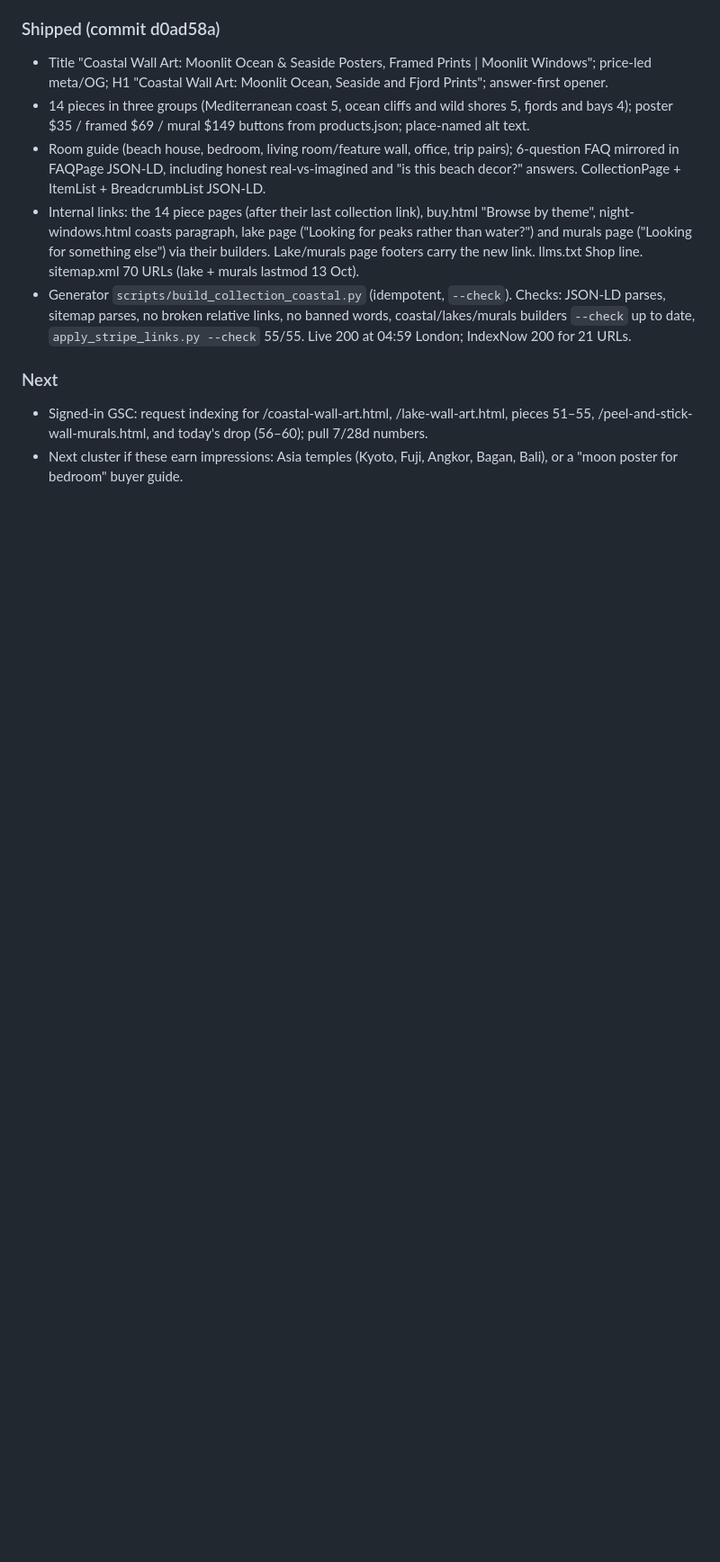
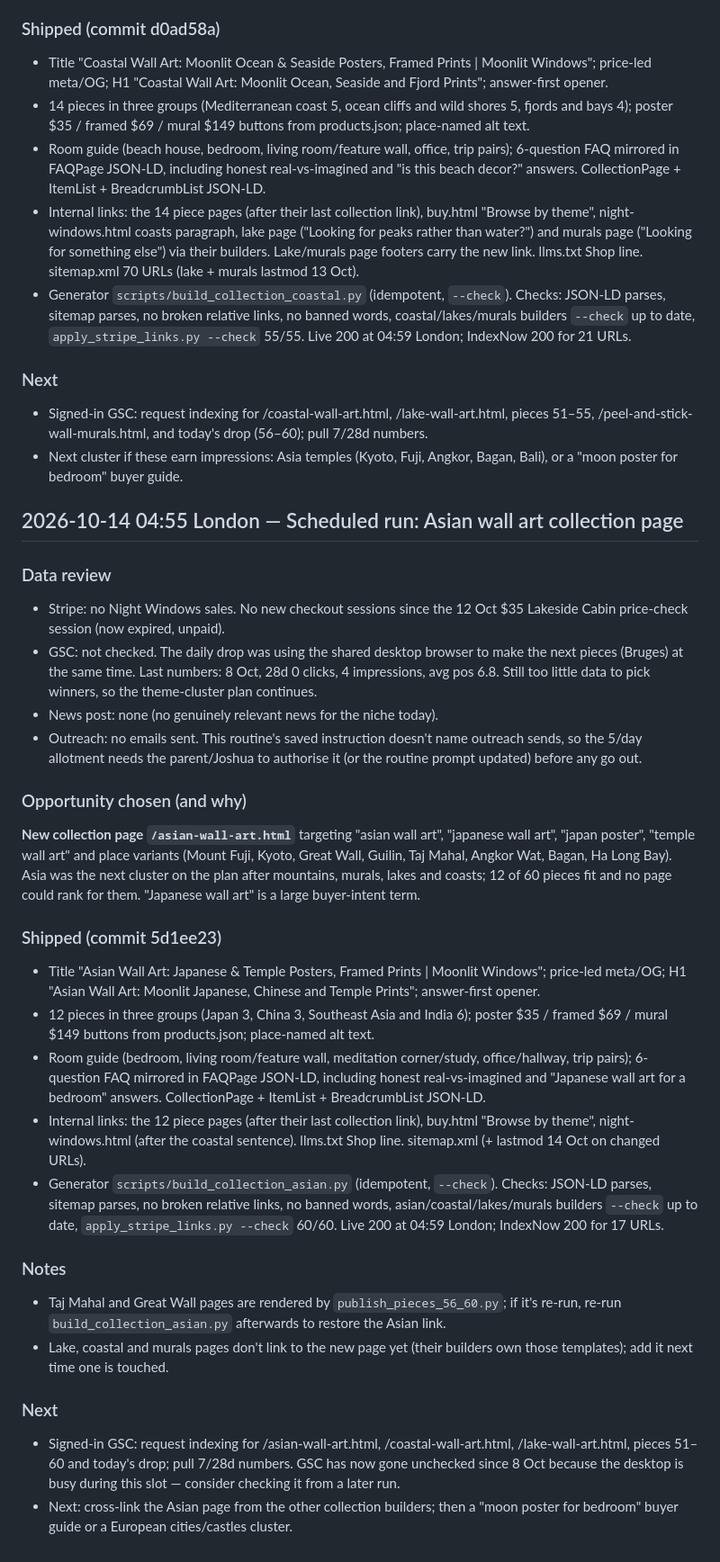
Before and after one commit to joshuaofisrael/promptframed, a Markdown page: docs/SEO_LOG.md, the part around the change. Shown at 90% size. Rendered like a GitHub page; blank space fills up the shorter version.

Commit message:
SEO log 2026-10-14: Asian wall art collection

```diff
--- a/docs/SEO_LOG.md
+++ b/docs/SEO_LOG.md
@@ -340,3 +340,28 @@ Why highest EV for a brand-new product gallery:
 ### Next
 - Signed-in GSC: request indexing for /coastal-wall-art.html, /lake-wall-art.html, pieces 51–55, /peel-and-stick-wall-murals.html, and today's drop (56–60); pull 7/28d numbers.
 - Next cluster if these earn impressions: Asia temples (Kyoto, Fuji, Angkor, Bagan, Bali), or a "moon poster for bedroom" buyer guide.
+
+## 2026-10-14 04:55 London — Scheduled run: Asian wall art collection page
+### Data review
+- Stripe: no Night Windows sales. No new checkout sessions since the 12 Oct $35 Lakeside Cabin price-check session (now expired, unpaid).
+- GSC: not checked. The daily drop was using the shared desktop browser to make the next pieces (Bruges) at the same time. Last numbers: 8 Oct, 28d 0 clicks, 4 impressions, avg pos 6.8. Still too little data to pick winners, so the theme-cluster plan continues.
+- News post: none (no genuinely relevant news for the niche today).
+- Outreach: no emails sent. This routine's saved instruction doesn't name outreach sends, so the 5/day allotment needs the parent/Joshua to authorise it (or the routine prompt updated) before any go out.
+
+### Opportunity chosen (and why)
+**New collection page `/asian-wall-art.html`** targeting "asian wall art", "japanese wall art", "japan poster", "temple wall art" and place variants (Mount Fuji, Kyoto, Great Wall, Guilin, Taj Mahal, Angkor Wat, Bagan, Ha Long Bay). Asia was the next cluster on the plan after mountains, murals, lakes and coasts; 12 of 60 pieces fit and no page could rank for them. "Japanese wall art" is a large buyer-intent term.
+
+### Shipped (commit 5d1ee23)
+- Title "Asian Wall Art: Japanese & Temple Posters, Framed Prints | Moonlit Windows"; price-led meta/OG; H1 "Asian Wall Art: Moonlit Japanese, Chinese and Temple Prints"; answer-first opener.
+- 12 pieces in three groups (Japan 3, China 3, Southeast Asia and India 6); poster $35 / framed $69 / mural $149 buttons from products.json; place-named alt text.
+- Room guide (bedroom, living room/feature wall, meditation corner/study, office/hallway, trip pairs); 6-question FAQ mirrored in FAQPage JSON-LD, including honest real-vs-imagined and "Japanese wall art for a bedroom" answers. CollectionPage + ItemList + BreadcrumbList JSON-LD.
+- Internal links: the 12 piece pages (after their last collection link), buy.html "Browse by theme", night-windows.html (after the coastal sentence). llms.txt Shop line. sitemap.xml (+ lastmod 14 Oct on changed URLs).
+- Generator `scripts/build_collection_asian.py` (idempotent, `--check`). Checks: JSON-LD parses, sitemap parses, no broken relative links, no banned words, asian/coastal/lakes/murals builders `--check` up to date, `apply_stripe_links.py --check` 60/60. Live 200 at 04:59 London; IndexNow 200 for 17 URLs.
+
+### Notes
+- Taj Mahal and Great Wall pages are rendered by `publish_pieces_56_60.py`; if it's re-run, re-run `build_collection_asian.py` afterwards to restore the Asian link.
+- Lake, coastal and murals pages don't link to the new page yet (their builders own those templates); add it next time one is touched.
+
+### Next
+- Signed-in GSC: request indexing for /asian-wall-art.html, /coastal-wall-art.html, /lake-wall-art.html, pieces 51–60 and today's drop; pull 7/28d numbers. GSC has now gone unchecked since 8 Oct because the desktop is busy during this slot — consider checking it from a later run.
+- Next: cross-link the Asian page from the other collection builders; then a "moon poster for bedroom" buyer guide or a European cities/castles cluster.
```
